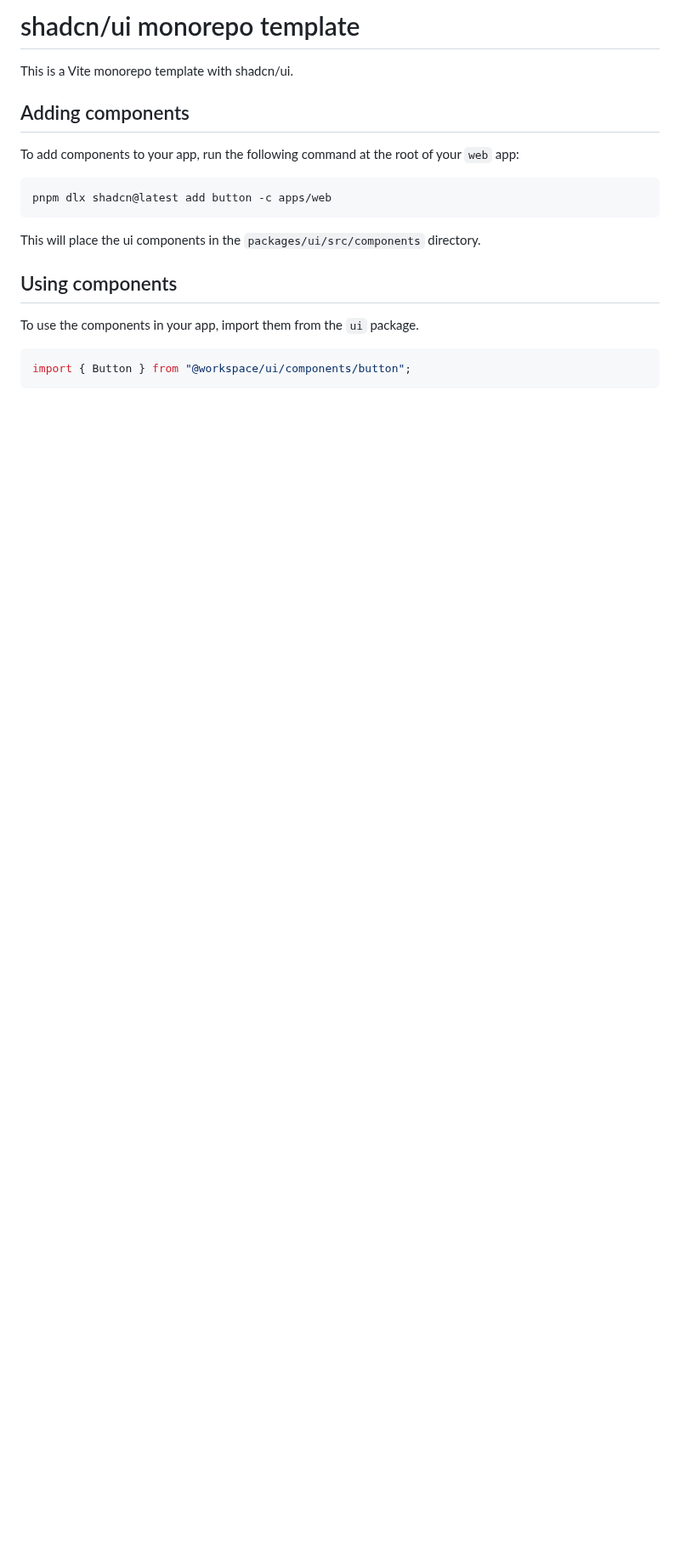
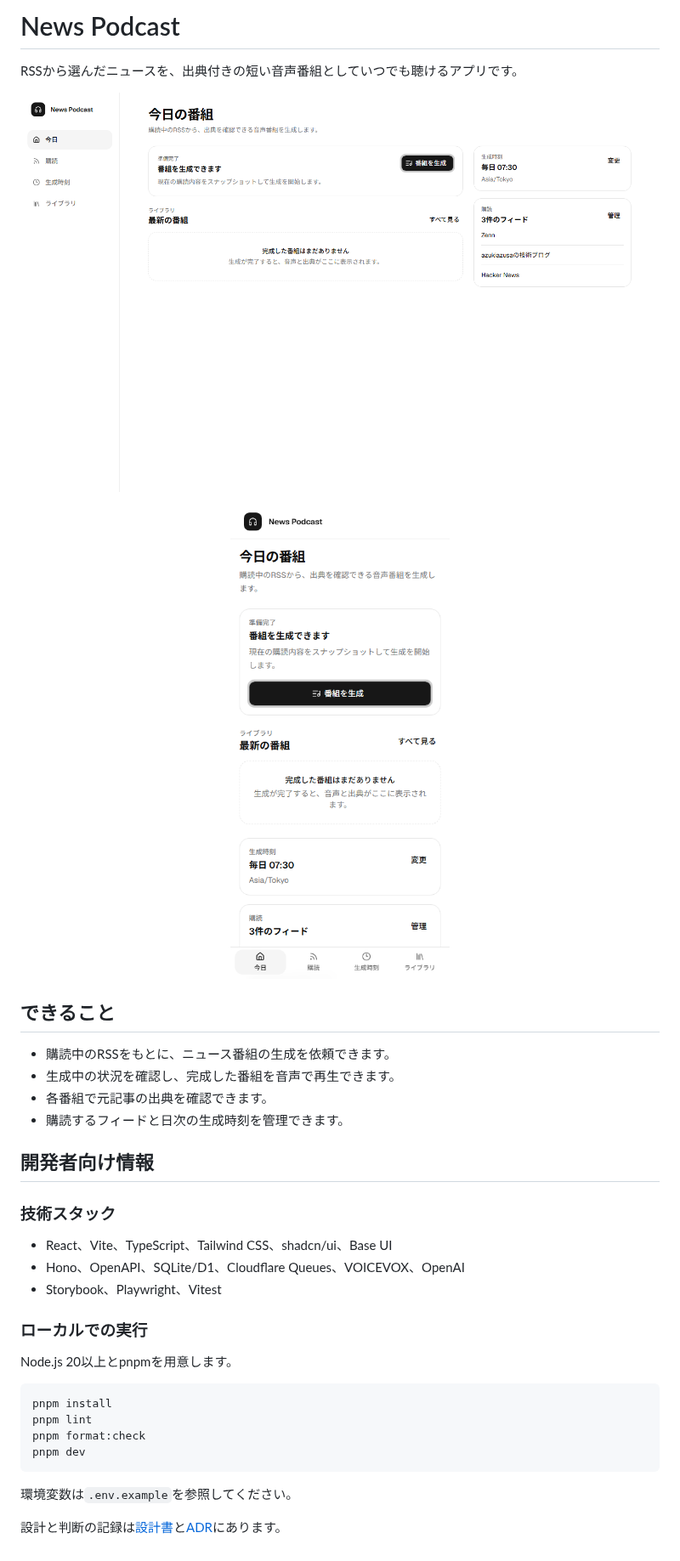
Before and after one commit to r4ai/news-podcast, a Markdown page: README.md, the part around the change. Shown at 85% size. Rendered like a GitHub page; pictures changed too: docs/assets/dashboard-desktop.png (added), docs/assets/dashboard-mobile.png (added); blank space fills up the shorter version.

Commit message:
docs(readme): add product overview and screenshots

````diff
--- a/README.md
+++ b/README.md
@@ -1,21 +1,39 @@
-# shadcn/ui monorepo template
+# News Podcast
 
-This is a Vite monorepo template with shadcn/ui.
+RSSから選んだニュースを、出典付きの短い音声番組としていつでも聴けるアプリです。
 
-## Adding components
+![News Podcast のデスクトップ画面](docs/assets/dashboard-desktop.png)
 
-To add components to your app, run the following command at the root of your `web` app:
+<p align="center">
+  <img src="docs/assets/dashboard-mobile.png" alt="News Podcast のモバイル画面" width="360" />
+</p>
+
+## できること
+
+- 購読中のRSSをもとに、ニュース番組の生成を依頼できます。
+- 生成中の状況を確認し、完成した番組を音声で再生できます。
+- 各番組で元記事の出典を確認できます。
+- 購読するフィードと日次の生成時刻を管理できます。
+
+## 開発者向け情報
+
+### 技術スタック
+
+- React、Vite、TypeScript、Tailwind CSS、shadcn/ui、Base UI
+- Hono、OpenAPI、SQLite/D1、Cloudflare Queues、VOICEVOX、OpenAI
+- Storybook、Playwright、Vitest
+
+### ローカルでの実行
+
+Node.js 20以上とpnpmを用意します。
 
 ```bash
-pnpm dlx shadcn@latest add button -c apps/web
+pnpm install
+pnpm lint
+pnpm format:check
+pnpm dev
 ```
 
-This will place the ui components in the `packages/ui/src/components` directory.
+環境変数は`.env.example`を参照してください。
 
-## Using components
-
-To use the components in your app, import them from the `ui` package.
-
-```tsx
-import { Button } from "@workspace/ui/components/button";
-```
+設計と判断の記録は[設計書](docs/design.md)と[ADR](docs/adr/)にあります。
````
